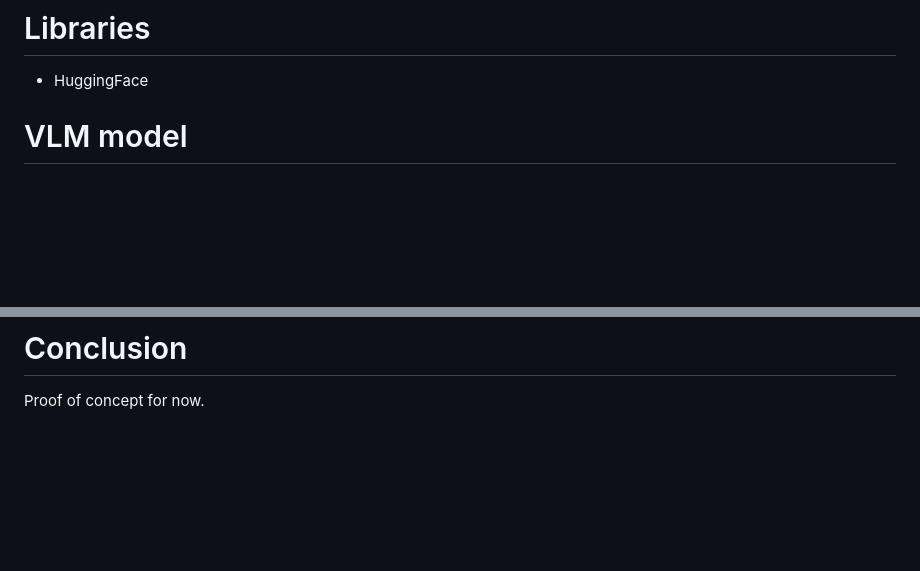
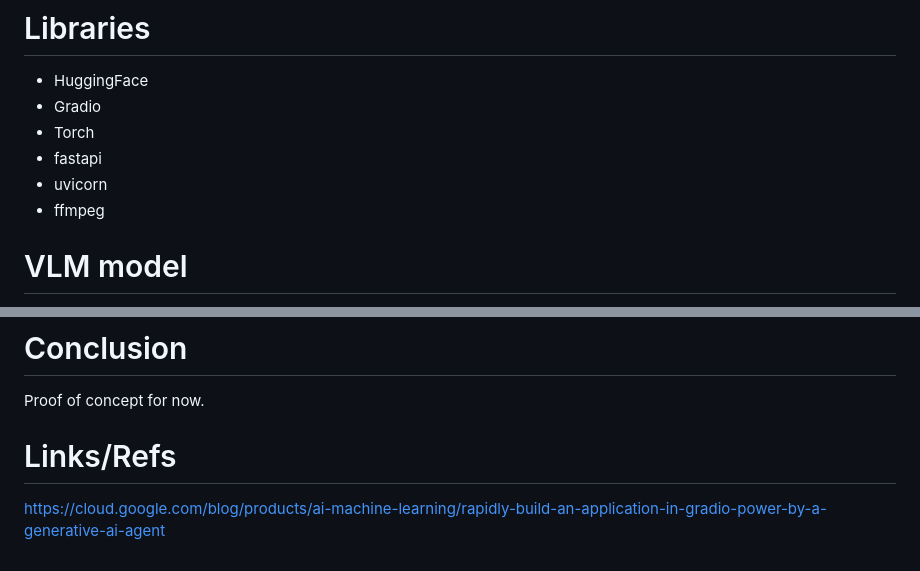
Before and after one commit to sujaymanb/CalTrackVLM, a Markdown page: README.md, 2 parts joined by grey strips. Drawn GitHub-style; blank space fills up the shorter version.

```diff
--- a/README.md
+++ b/README.md
@@ -5,6 +5,11 @@ Uses a Multimodal Language model with vision capability to estimate the nutritio
 # Libraries
 
 * HuggingFace
+* Gradio
+* Torch
+* fastapi
+* uvicorn
+* ffmpeg
 
 # VLM model
 
@@ -95,3 +100,7 @@ Analyses the diet journal to give insights about your nutrition based on your ag
 # Conclusion
 
 Proof of concept for now.
+
+# Links/Refs
+
+https://cloud.google.com/blog/products/ai-machine-learning/rapidly-build-an-application-in-gradio-power-by-a-generative-ai-agent
```
